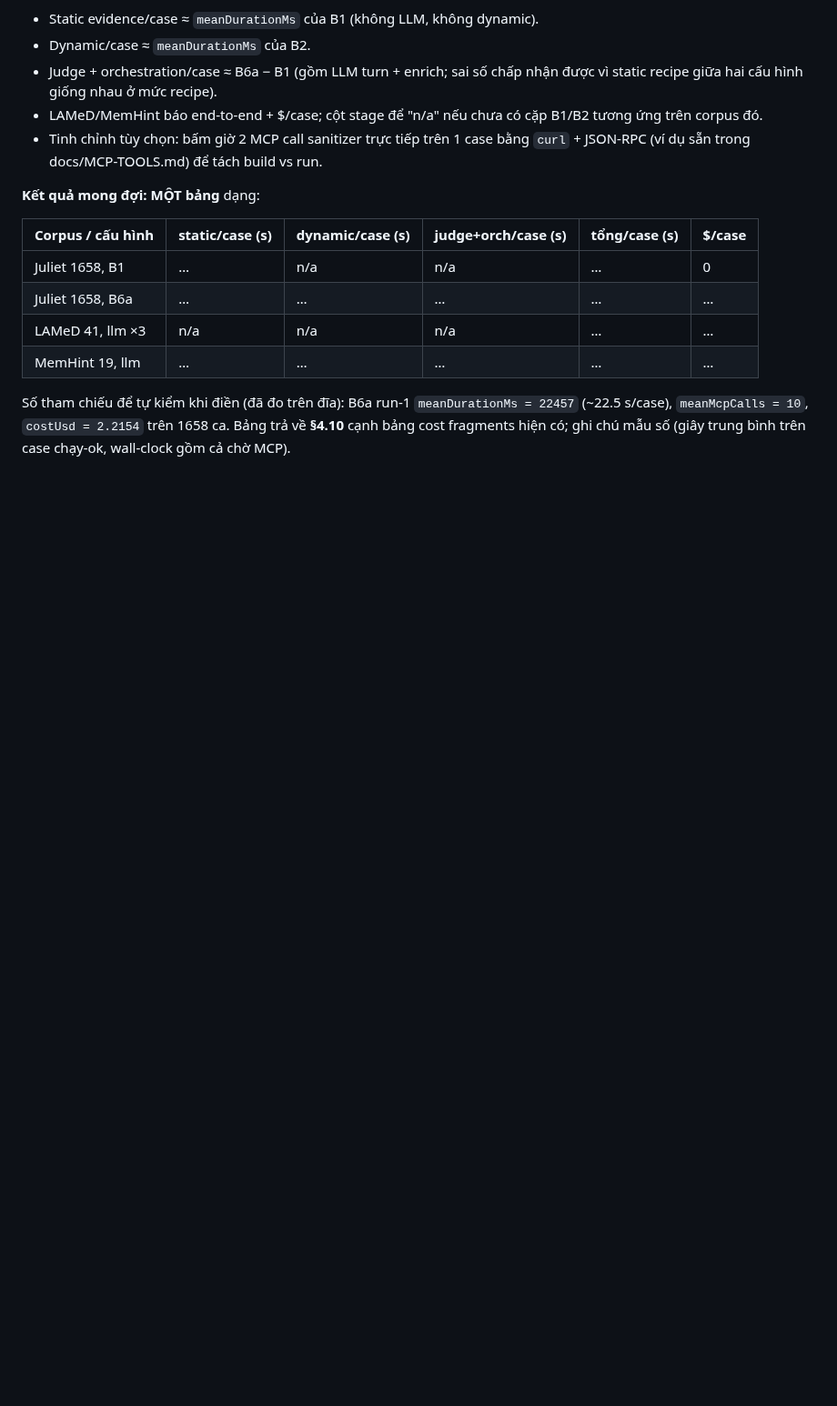
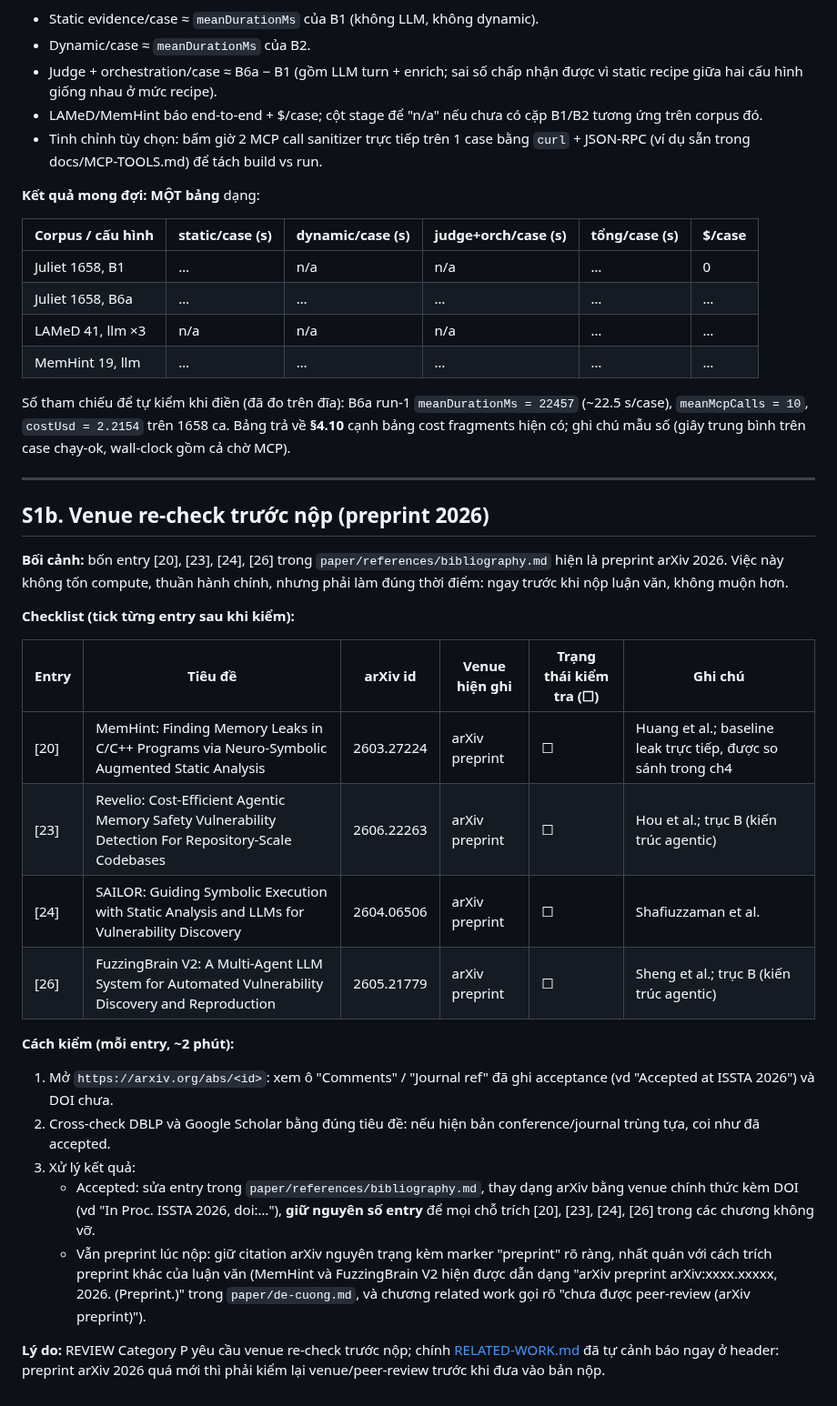
Before and after one commit to ledunguit/cleak, a Markdown page: docs/OPTIONAL-EXPERIMENTS-RUNBOOK.md, the part around the change. Shown at 91% size. Drawn GitHub-style; blank space fills up the shorter version.

Commit message:
docs(runbooks): S1b preprint venue re-check checklist (F1 fix)

```diff
--- a/docs/OPTIONAL-EXPERIMENTS-RUNBOOK.md
+++ b/docs/OPTIONAL-EXPERIMENTS-RUNBOOK.md
@@ -231,3 +231,43 @@ Số tham chiếu để tự kiểm khi điền (đã đo trên đĩa): B6a run-
 `costUsd = 2.2154` trên 1658 ca. Bảng trả về **§4.10** cạnh bảng cost fragments
 hiện có; ghi chú mẫu số (giây trung bình trên case chạy-ok, wall-clock gồm cả
 chờ MCP).
+
+---
+
+## S1b. Venue re-check trước nộp (preprint 2026)
+
+**Bối cảnh:** bốn entry [20], [23], [24], [26] trong
+`paper/references/bibliography.md` hiện là preprint arXiv 2026. Việc này không
+tốn compute, thuần hành chính, nhưng phải làm đúng thời điểm: ngay trước khi
+nộp luận văn, không muộn hơn.
+
+**Checklist (tick từng entry sau khi kiểm):**
+
+| Entry | Tiêu đề | arXiv id | Venue hiện ghi | Trạng thái kiểm tra (☐) | Ghi chú |
+|---|---|---|---|---|---|
+| [20] | MemHint: Finding Memory Leaks in C/C++ Programs via Neuro-Symbolic Augmented Static Analysis | 2603.27224 | arXiv preprint | ☐ | Huang et al.; baseline leak trực tiếp, được so sánh trong ch4 |
+| [23] | Revelio: Cost-Efficient Agentic Memory Safety Vulnerability Detection For Repository-Scale Codebases | 2606.22263 | arXiv preprint | ☐ | Hou et al.; trục B (kiến trúc agentic) |
+| [24] | SAILOR: Guiding Symbolic Execution with Static Analysis and LLMs for Vulnerability Discovery | 2604.06506 | arXiv preprint | ☐ | Shafiuzzaman et al. |
+| [26] | FuzzingBrain V2: A Multi-Agent LLM System for Automated Vulnerability Discovery and Reproduction | 2605.21779 | arXiv preprint | ☐ | Sheng et al.; trục B (kiến trúc agentic) |
+
+**Cách kiểm (mỗi entry, ~2 phút):**
+
+1. Mở `https://arxiv.org/abs/<id>`: xem ô "Comments" / "Journal ref" đã ghi
+   acceptance (vd "Accepted at ISSTA 2026") và DOI chưa.
+2. Cross-check DBLP và Google Scholar bằng đúng tiêu đề: nếu hiện bản
+   conference/journal trùng tựa, coi như đã accepted.
+3. Xử lý kết quả:
+   - Accepted: sửa entry trong `paper/references/bibliography.md`, thay dạng
+     arXiv bằng venue chính thức kèm DOI (vd "In Proc. ISSTA 2026, doi:…"),
+     **giữ nguyên số entry** để mọi chỗ trích [20], [23], [24], [26] trong các
+     chương không vỡ.
+   - Vẫn preprint lúc nộp: giữ citation arXiv nguyên trạng kèm marker
+     "preprint" rõ ràng, nhất quán với cách trích preprint khác của luận văn
+     (MemHint và FuzzingBrain V2 hiện được dẫn dạng "arXiv preprint
+     arXiv:xxxx.xxxxx, 2026. (Preprint.)" trong `paper/de-cuong.md`, và chương
+     related work gọi rõ "chưa được peer-review (arXiv preprint)").
+
+**Lý do:** REVIEW Category P yêu cầu venue re-check trước nộp; chính
+[RELATED-WORK.md](RELATED-WORK.md) đã tự cảnh báo ngay ở header: preprint
+arXiv 2026 quá mới thì phải kiểm lại venue/peer-review trước khi đưa vào bản
+nộp.
```
